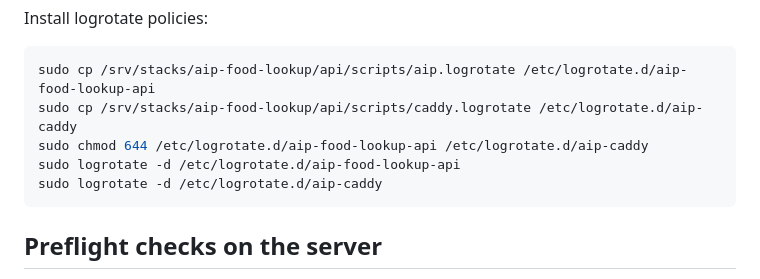
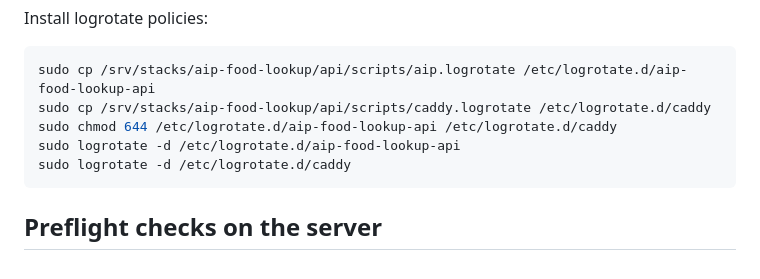
Before and after one commit to CalypsoSys/aip_food_lookup, a Markdown page: docs/aip_production_runbook.md, the part around the change. Drawn GitHub-style.

Commit message:
docs: use shared caddy logrotate policy name

````diff
--- a/docs/aip_production_runbook.md
+++ b/docs/aip_production_runbook.md
@@ -246,10 +246,10 @@ Install logrotate policies:
 
 ```bash
 sudo cp /srv/stacks/aip-food-lookup/api/scripts/aip.logrotate /etc/logrotate.d/aip-food-lookup-api
-sudo cp /srv/stacks/aip-food-lookup/api/scripts/caddy.logrotate /etc/logrotate.d/aip-caddy
-sudo chmod 644 /etc/logrotate.d/aip-food-lookup-api /etc/logrotate.d/aip-caddy
+sudo cp /srv/stacks/aip-food-lookup/api/scripts/caddy.logrotate /etc/logrotate.d/caddy
+sudo chmod 644 /etc/logrotate.d/aip-food-lookup-api /etc/logrotate.d/caddy
 sudo logrotate -d /etc/logrotate.d/aip-food-lookup-api
-sudo logrotate -d /etc/logrotate.d/aip-caddy
+sudo logrotate -d /etc/logrotate.d/caddy
 ```
 
 ## Preflight checks on the server
````
Also changed, not shown: docs/aip_ubuntu_host_preparation.md (+3 -3 lines).
